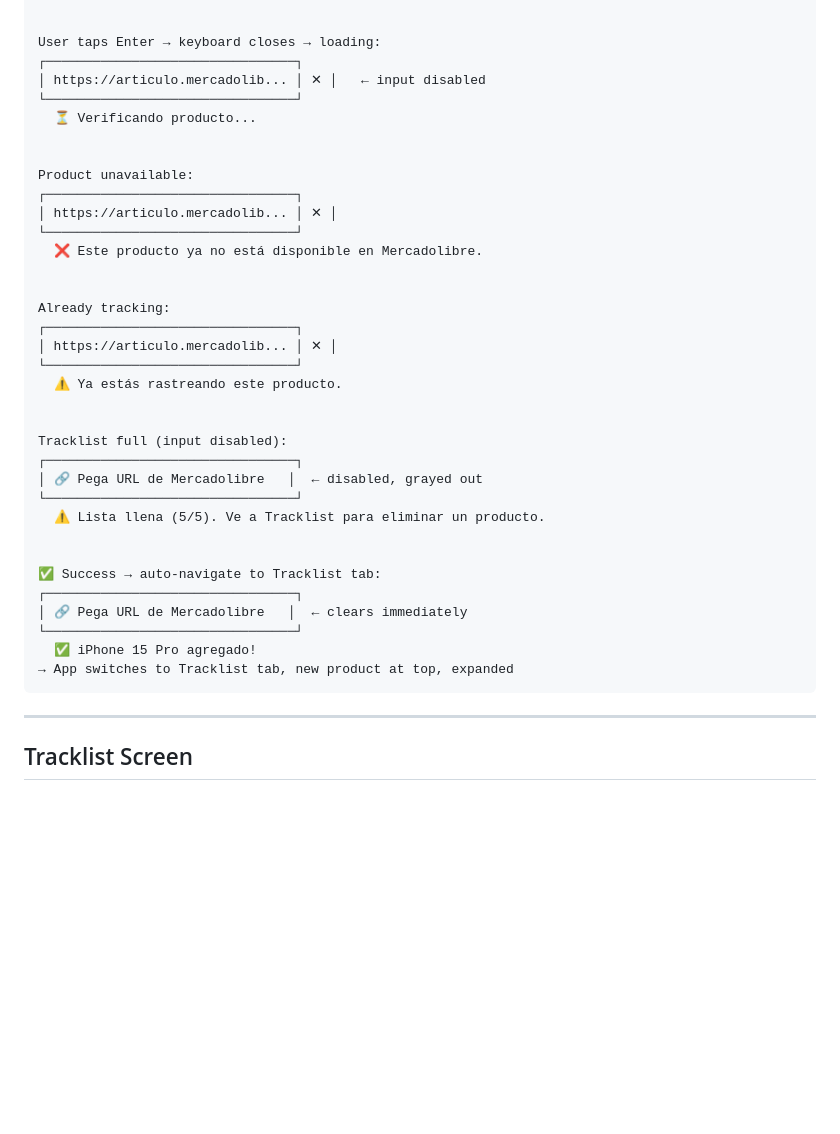
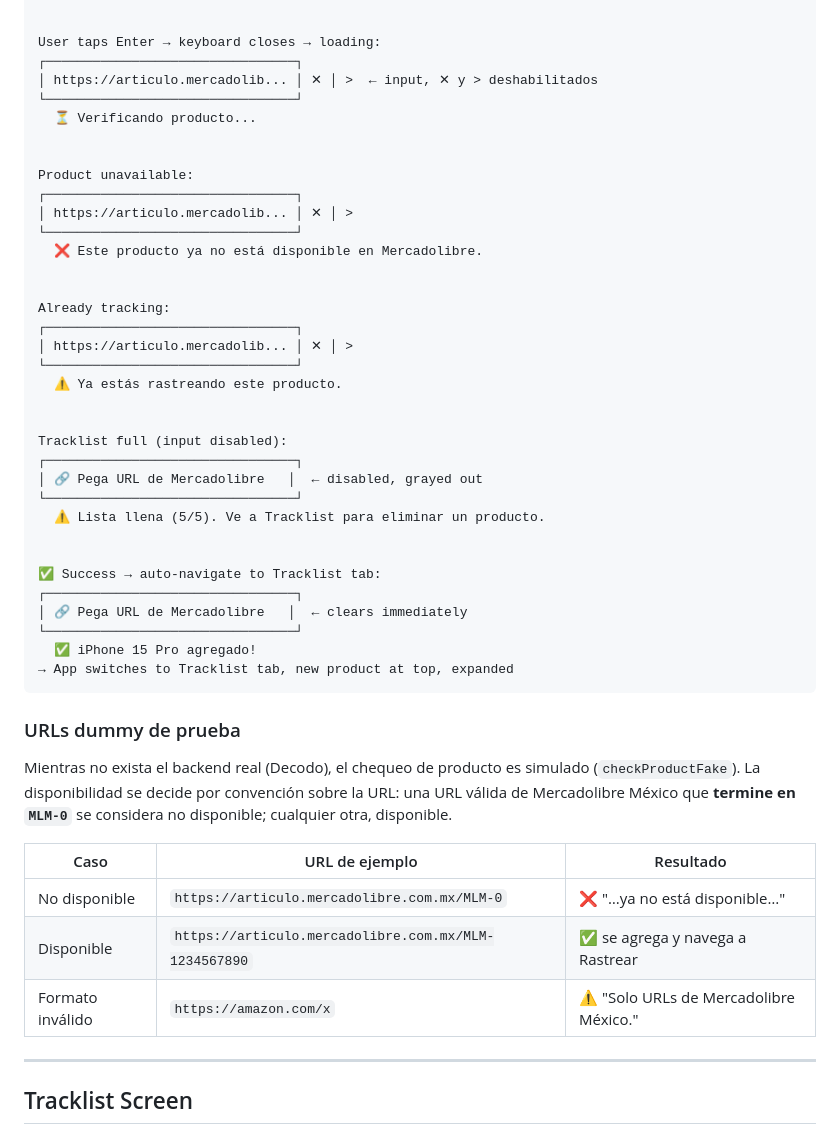
Before and after one commit to habundes/merca-tracker, a Markdown page: docs/ux_spec.md, the part around one of its changes. Rendered like a GitHub page; blank space fills up the shorter version.

````diff
--- a/docs/ux_spec.md
+++ b/docs/ux_spec.md
@@ -251,21 +251,21 @@ User taps Enter → keyboard closes → validation error:
 
 User taps Enter → keyboard closes → loading:
 ┌────────────────────────────────┐
-│ https://articulo.mercadolib... │ ✕ │   ← input disabled
+│ https://articulo.mercadolib... │ ✕ │ >  ← input, ✕ y > deshabilitados
 └────────────────────────────────┘
   ⏳ Verificando producto...
 
 
 Product unavailable:
 ┌────────────────────────────────┐
-│ https://articulo.mercadolib... │ ✕ │
+│ https://articulo.mercadolib... │ ✕ │ >
 └────────────────────────────────┘
   ❌ Este producto ya no está disponible en Mercadolibre.
 
 
 Already tracking:
 ┌────────────────────────────────┐
-│ https://articulo.mercadolib... │ ✕ │
+│ https://articulo.mercadolib... │ ✕ │ >
 └────────────────────────────────┘
   ⚠️ Ya estás rastreando este producto.
 
@@ -284,6 +284,19 @@ Tracklist full (input disabled):
   ✅ iPhone 15 Pro agregado!
 → App switches to Tracklist tab, new product at top, expanded
 ```
+
+### URLs dummy de prueba
+
+Mientras no exista el backend real (Decodo), el chequeo de producto es simulado
+(`checkProductFake`). La disponibilidad se decide por convención sobre la URL: una
+URL válida de Mercadolibre México que **termine en `MLM-0`** se considera no
+disponible; cualquier otra, disponible.
+
+| Caso             | URL de ejemplo                                        | Resultado                              |
+| ---------------- | ----------------------------------------------------- | -------------------------------------- |
+| No disponible    | `https://articulo.mercadolibre.com.mx/MLM-0`          | ❌ "…ya no está disponible…"            |
+| Disponible       | `https://articulo.mercadolibre.com.mx/MLM-1234567890` | ✅ se agrega y navega a Rastrear         |
+| Formato inválido | `https://amazon.com/x`                                | ⚠️ "Solo URLs de Mercadolibre México." |
 
 ---
 
````
Also changed, not shown: other parts of docs/ux_spec.md (+7 -7 lines).
